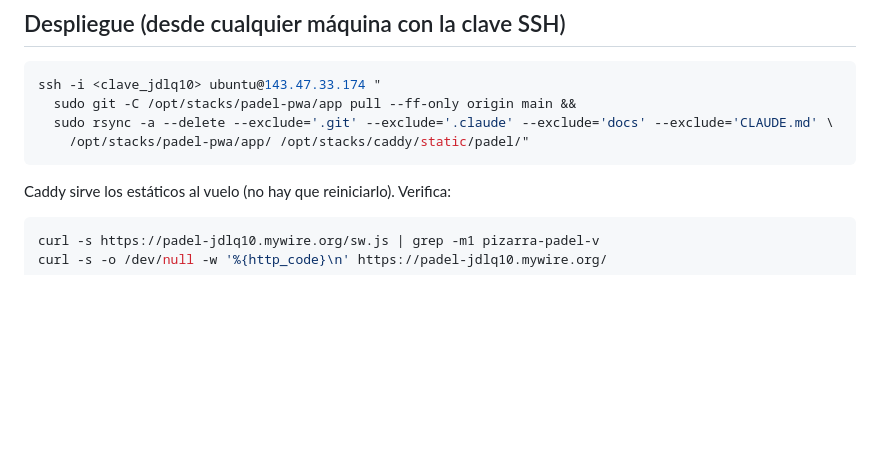
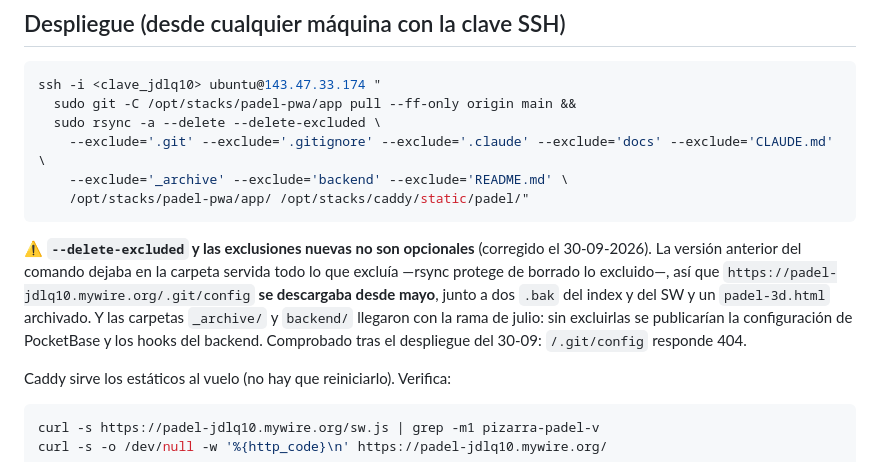
Before and after one commit to bpmaeso/PADELBOARD, a Markdown page: docs/desarrollo.md, the part around the change. Rendered like a GitHub page; blank space fills up the shorter version.

Commit message:
docs(despliegue): excluir .git y el backend de la carpeta servida
El rsync documentado protegía de borrado lo que excluía, así que /.git/ llevaba
publicándose desde mayo en padel-jdlq10.mywire.org junto a dos .bak y un
padel-3d.html archivado. Además _archive/ y backend/ llegaron con la rama de
julio y se habrían publicado (compose y hooks de PocketBase). Con
--delete-excluded y la lista ampliada, la carpeta servida queda solo con la app.
Verificado: /.git/config responde 404.

Co-Authored-By: Claude Opus 5 (1M context) <noreply@anthropic.com>
Claude-Session: https://claude.ai/code/session_017FQrsPjTf6anSAEZZD97uP

````diff
--- a/docs/desarrollo.md
+++ b/docs/desarrollo.md
@@ -49,9 +49,18 @@ Eso es lo único imprescindible. El resto de esta guía son matices.
 ```bash
 ssh -i <clave_jdlq10> ubuntu@143.47.33.174 "
   sudo git -C /opt/stacks/padel-pwa/app pull --ff-only origin main &&
-  sudo rsync -a --delete --exclude='.git' --exclude='.claude' --exclude='docs' --exclude='CLAUDE.md' \
+  sudo rsync -a --delete --delete-excluded \
+    --exclude='.git' --exclude='.gitignore' --exclude='.claude' --exclude='docs' --exclude='CLAUDE.md' \
+    --exclude='_archive' --exclude='backend' --exclude='README.md' \
     /opt/stacks/padel-pwa/app/ /opt/stacks/caddy/static/padel/"
 ```
+
+⚠ **`--delete-excluded` y las exclusiones nuevas no son opcionales** (corregido el 30-09-2026). La versión anterior
+del comando dejaba en la carpeta servida todo lo que excluía —rsync protege de borrado lo excluido—, así que
+`https://padel-jdlq10.mywire.org/.git/config` **se descargaba desde mayo**, junto a dos `.bak` del index y del SW y
+un `padel-3d.html` archivado. Y las carpetas `_archive/` y `backend/` llegaron con la rama de julio: sin excluirlas
+se publicarían la configuración de PocketBase y los hooks del backend. Comprobado tras el despliegue del 30-09:
+`/.git/config` responde 404.
 
 Caddy sirve los estáticos al vuelo (no hay que reiniciarlo). Verifica:
 
````
